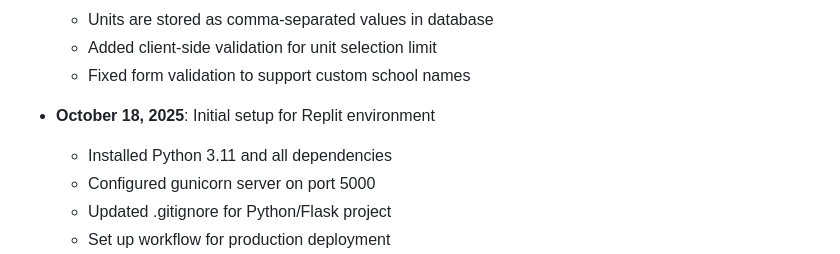
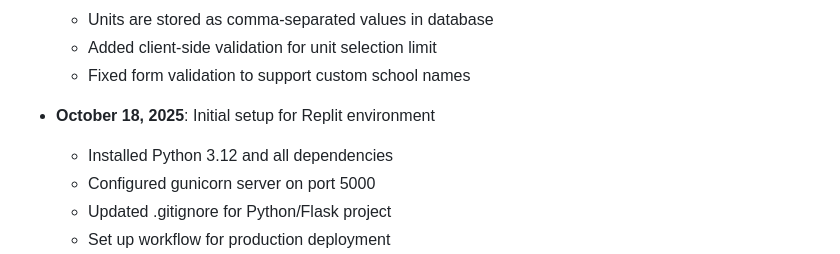
Before and after one commit to Firstus4/publicity-main, a Markdown page: README.md, the part around the change. GitHub-like rendering.

```diff
--- a/README.md
+++ b/README.md
@@ -13,7 +13,7 @@ A Flask-based web application for managing student registrations with an admin d
   - Fixed form validation to support custom school names
 
 - **October 18, 2025**: Initial setup for Replit environment
-  - Installed Python 3.11 and all dependencies
+  - Installed Python 3.12 and all dependencies
   - Configured gunicorn server on port 5000
   - Updated .gitignore for Python/Flask project
   - Set up workflow for production deployment
```
